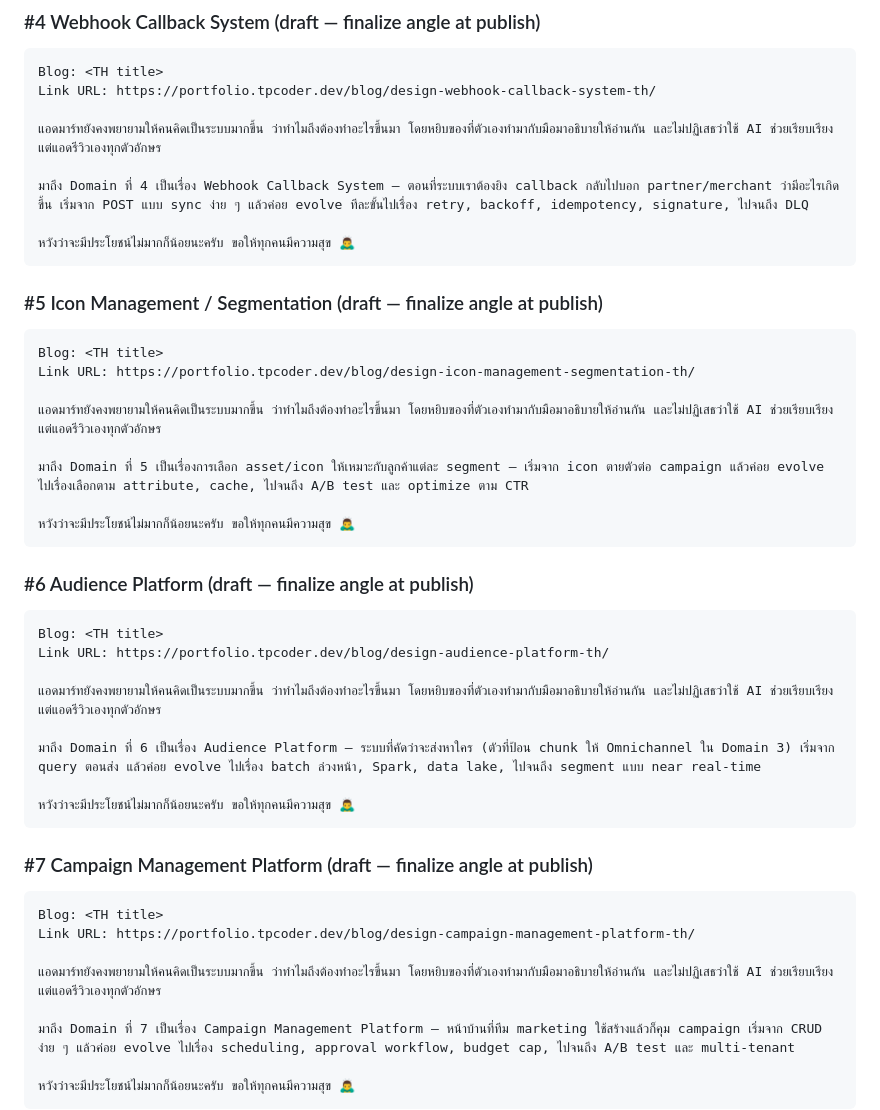
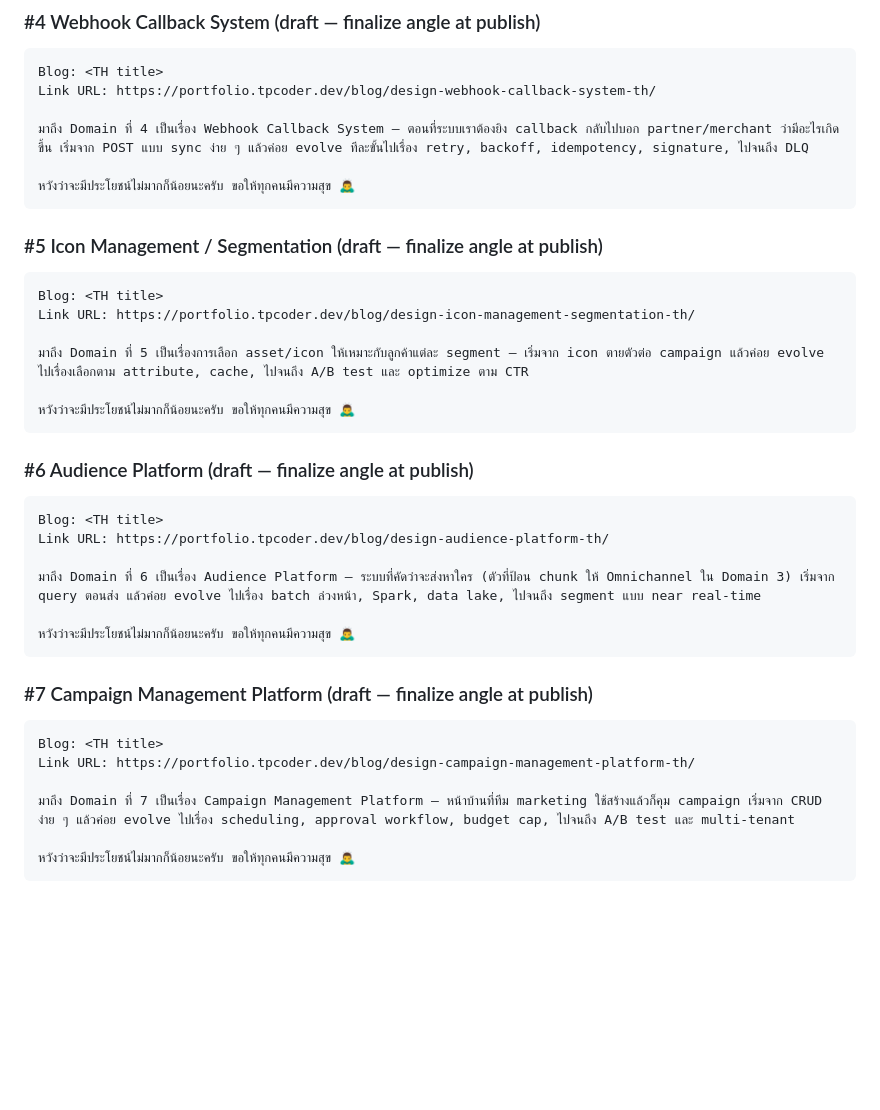
Before and after one commit to marttp/tpcoder-portfolio, a Markdown page: docs/blog-series-design-tracking.md, the part around the change. GitHub-like rendering; blank space fills up the shorter version.

Commit message:
Remove template text

````diff
--- a/docs/blog-series-design-tracking.md
+++ b/docs/blog-series-design-tracking.md
@@ -69,8 +69,6 @@ Link URL: https://portfolio.tpcoder.dev/blog/design-omnichannel-delivery-th/
 Blog: <TH title>
 Link URL: https://portfolio.tpcoder.dev/blog/design-webhook-callback-system-th/
 
-แอดมาร์ทยังคงพยายามให้คนคิดเป็นระบบมากขึ้น ว่าทำไมถึงต้องทำอะไรขึ้นมา โดยหยิบของที่ตัวเองทำมากับมือมาอธิบายให้อ่านกัน และไม่ปฏิเสธว่าใช้ AI ช่วยเรียบเรียง แต่แอดรีวิวเองทุกตัวอักษร
-
 มาถึง Domain ที่ 4 เป็นเรื่อง Webhook Callback System — ตอนที่ระบบเราต้องยิง callback กลับไปบอก partner/merchant ว่ามีอะไรเกิดขึ้น เริ่มจาก POST แบบ sync ง่าย ๆ แล้วค่อย evolve ทีละขั้นไปเรื่อง retry, backoff, idempotency, signature, ไปจนถึง DLQ
 
 หวังว่าจะมีประโยชน์ไม่มากก็น้อยนะครับ ขอให้ทุกคนมีความสุข 🙇‍♂️
@@ -81,8 +79,6 @@ Link URL: https://portfolio.tpcoder.dev/blog/design-webhook-callback-system-th/
 ```
 Blog: <TH title>
 Link URL: https://portfolio.tpcoder.dev/blog/design-icon-management-segmentation-th/
-
-แอดมาร์ทยังคงพยายามให้คนคิดเป็นระบบมากขึ้น ว่าทำไมถึงต้องทำอะไรขึ้นมา โดยหยิบของที่ตัวเองทำมากับมือมาอธิบายให้อ่านกัน และไม่ปฏิเสธว่าใช้ AI ช่วยเรียบเรียง แต่แอดรีวิวเองทุกตัวอักษร
 
 มาถึง Domain ที่ 5 เป็นเรื่องการเลือก asset/icon ให้เหมาะกับลูกค้าแต่ละ segment — เริ่มจาก icon ตายตัวต่อ campaign แล้วค่อย evolve ไปเรื่องเลือกตาม attribute, cache, ไปจนถึง A/B test และ optimize ตาม CTR
 
@@ -95,8 +91,6 @@ Link URL: https://portfolio.tpcoder.dev/blog/design-icon-management-segmentation
 Blog: <TH title>
 Link URL: https://portfolio.tpcoder.dev/blog/design-audience-platform-th/
 
-แอดมาร์ทยังคงพยายามให้คนคิดเป็นระบบมากขึ้น ว่าทำไมถึงต้องทำอะไรขึ้นมา โดยหยิบของที่ตัวเองทำมากับมือมาอธิบายให้อ่านกัน และไม่ปฏิเสธว่าใช้ AI ช่วยเรียบเรียง แต่แอดรีวิวเองทุกตัวอักษร
-
 มาถึง Domain ที่ 6 เป็นเรื่อง Audience Platform — ระบบที่คัดว่าจะส่งหาใคร (ตัวที่ป้อน chunk ให้ Omnichannel ใน Domain 3) เริ่มจาก query ตอนส่ง แล้วค่อย evolve ไปเรื่อง batch ล่วงหน้า, Spark, data lake, ไปจนถึง segment แบบ near real-time
 
 หวังว่าจะมีประโยชน์ไม่มากก็น้อยนะครับ ขอให้ทุกคนมีความสุข 🙇‍♂️
@@ -107,8 +101,6 @@ Link URL: https://portfolio.tpcoder.dev/blog/design-audience-platform-th/
 ```
 Blog: <TH title>
 Link URL: https://portfolio.tpcoder.dev/blog/design-campaign-management-platform-th/
-
-แอดมาร์ทยังคงพยายามให้คนคิดเป็นระบบมากขึ้น ว่าทำไมถึงต้องทำอะไรขึ้นมา โดยหยิบของที่ตัวเองทำมากับมือมาอธิบายให้อ่านกัน และไม่ปฏิเสธว่าใช้ AI ช่วยเรียบเรียง แต่แอดรีวิวเองทุกตัวอักษร
 
 มาถึง Domain ที่ 7 เป็นเรื่อง Campaign Management Platform — หน้าบ้านที่ทีม marketing ใช้สร้างแล้วก็คุม campaign เริ่มจาก CRUD ง่าย ๆ แล้วค่อย evolve ไปเรื่อง scheduling, approval workflow, budget cap, ไปจนถึง A/B test และ multi-tenant
 
````
